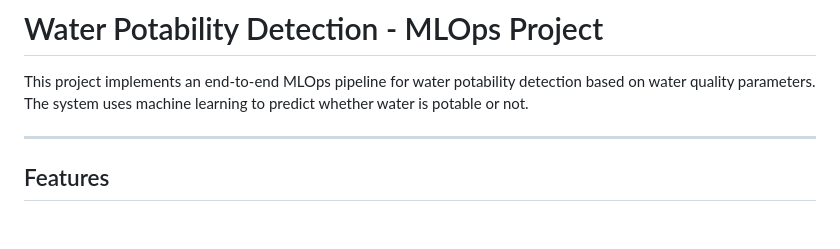
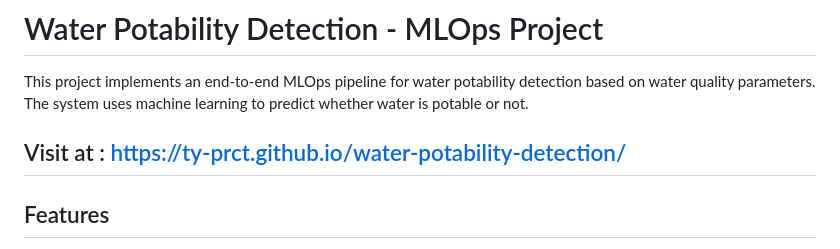
Before and after one commit to ty-prct/water-potability-detection, a Markdown page: README.md, the part around the change. Drawn GitHub-style; blank space fills up the shorter version.

```diff
--- a/README.md
+++ b/README.md
@@ -2,6 +2,7 @@
 
 This project implements an end-to-end MLOps pipeline for water potability detection based on water quality parameters. The system uses machine learning to predict whether water is potable or not.
 
+Visit at : [https://ty-prct.github.io/water-potability-detection/](https://ty-prct.github.io/water-potability-detection/)
 ---
 
 ## Features
```
